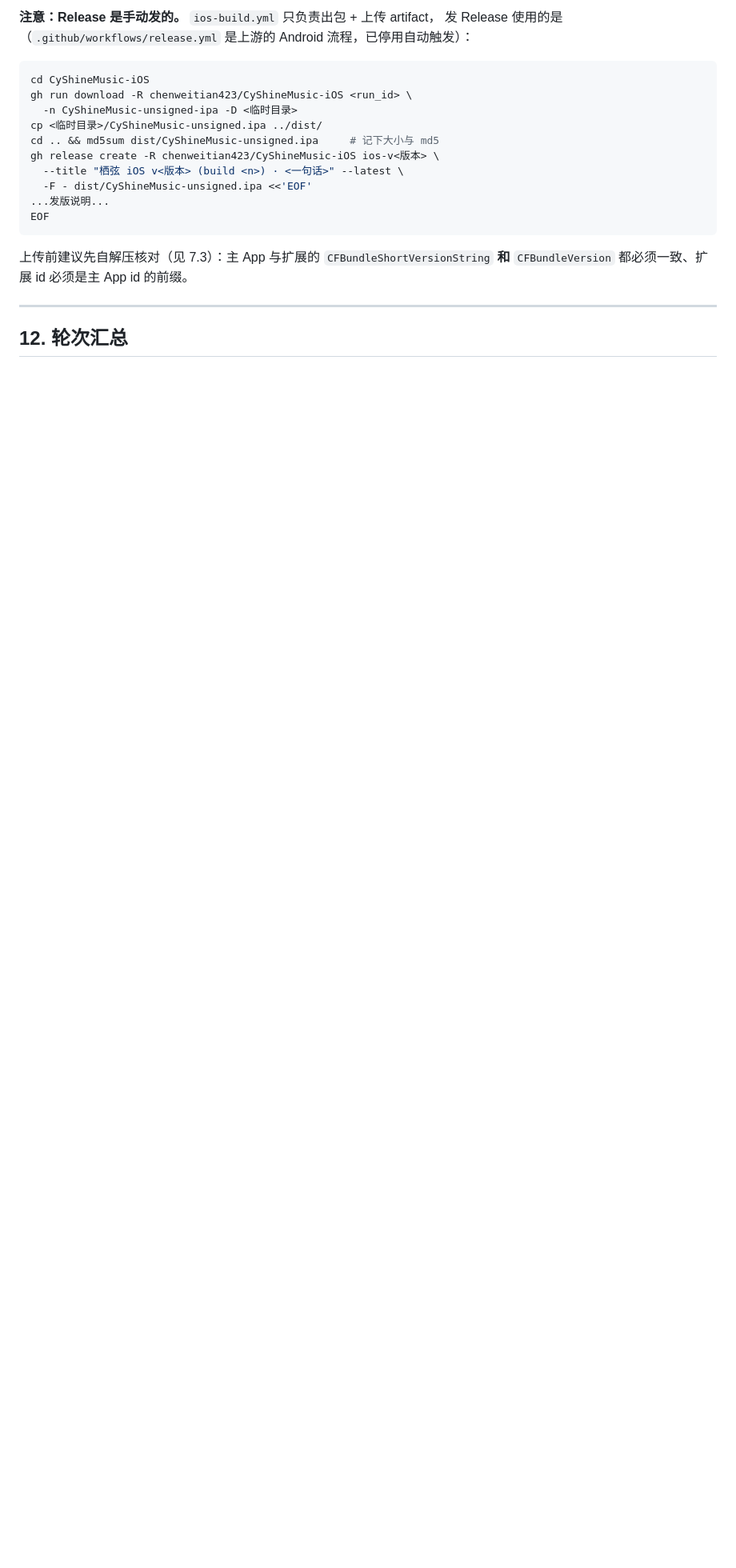
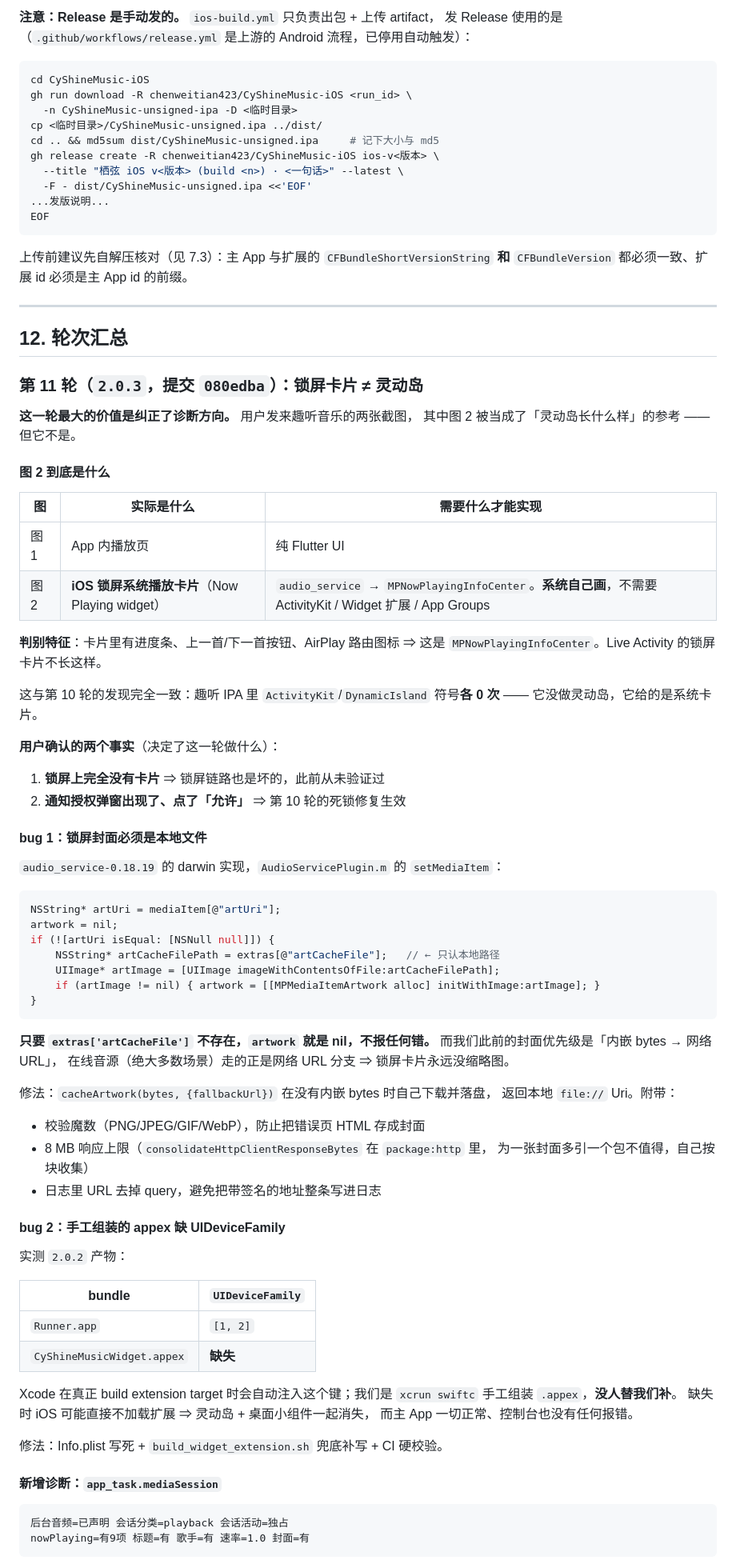
Before and after one commit to chenweitian423/CyShineMusic-iOS, a Markdown page: recon/IOS-PORT-INTERNALS.md, the part around one of its changes. Shown at 80% size. Rendered like a GitHub page; blank space fills up the shorter version.

Commit message:
docs(recon): 补第 11 轮 —— 锁屏卡片 ≠ 灵动岛，两个真 bug 与判别方法

````diff
--- a/recon/IOS-PORT-INTERNALS.md
+++ b/recon/IOS-PORT-INTERNALS.md
@@ -808,3 +808,73 @@ EOF
 
 ## 12. 轮次汇总
 
+### 第 11 轮（`2.0.3`，提交 `080edba`）：锁屏卡片 ≠ 灵动岛
+
+**这一轮最大的价值是纠正了诊断方向。** 用户发来趣听音乐的两张截图，
+其中图 2 被当成了「灵动岛长什么样」的参考 —— 但它不是。
+
+#### 图 2 到底是什么
+
+| 图 | 实际是什么 | 需要什么才能实现 |
+|---|---|---|
+| 图 1 | App 内播放页 | 纯 Flutter UI |
+| 图 2 | **iOS 锁屏系统播放卡片**（Now Playing widget） | `audio_service` → `MPNowPlayingInfoCenter`。**系统自己画**，不需要 ActivityKit / Widget 扩展 / App Groups |
+
+**判别特征**：卡片里有进度条、上一首/下一首按钮、AirPlay 路由图标
+⇒ 这是 `MPNowPlayingInfoCenter`。Live Activity 的锁屏卡片不长这样。
+
+这与第 10 轮的发现完全一致：趣听 IPA 里 `ActivityKit`/`DynamicIsland`
+符号**各 0 次** —— 它没做灵动岛，它给的是系统卡片。
+
+**用户确认的两个事实**（决定了这一轮做什么）：
+1. **锁屏上完全没有卡片** ⇒ 锁屏链路也是坏的，此前从未验证过
+2. **通知授权弹窗出现了、点了「允许」** ⇒ 第 10 轮的死锁修复生效
+
+#### bug 1：锁屏封面必须是本地文件
+
+`audio_service-0.18.19` 的 darwin 实现，`AudioServicePlugin.m` 的 `setMediaItem`：
+
+```objc
+NSString* artUri = mediaItem[@"artUri"];
+artwork = nil;
+if (![artUri isEqual: [NSNull null]]) {
+    NSString* artCacheFilePath = extras[@"artCacheFile"];   // ← 只认本地路径
+    UIImage* artImage = [UIImage imageWithContentsOfFile:artCacheFilePath];
+    if (artImage != nil) { artwork = [[MPMediaItemArtwork alloc] initWithImage:artImage]; }
+}
+```
+
+**只要 `extras['artCacheFile']` 不存在，`artwork` 就是 nil，不报任何错。**
+而我们此前的封面优先级是「内嵌 bytes → 网络 URL」，
+在线音源（绝大多数场景）走的正是网络 URL 分支 ⇒ 锁屏卡片永远没缩略图。
+
+修法：`cacheArtwork(bytes, {fallbackUrl})` 在没有内嵌 bytes 时自己下载并落盘，
+返回本地 `file://` Uri。附带：
+- 校验魔数（PNG/JPEG/GIF/WebP），防止把错误页 HTML 存成封面
+- 8 MB 响应上限（`consolidateHttpClientResponseBytes` 在 `package:http` 里，
+  为一张封面多引一个包不值得，自己按块收集）
+- 日志里 URL 去掉 query，避免把带签名的地址整条写进日志
+
+#### bug 2：手工组装的 appex 缺 UIDeviceFamily
+
+实测 `2.0.2` 产物：
+
+| bundle | `UIDeviceFamily` |
+|---|---|
+| `Runner.app` | `[1, 2]` |
+| `CyShineMusicWidget.appex` | **缺失** |
+
+Xcode 在真正 build extension target 时会自动注入这个键；我们是
+`xcrun swiftc` 手工组装 `.appex`，**没人替我们补**。
+缺失时 iOS 可能直接不加载扩展 ⇒ 灵动岛 + 桌面小组件一起消失，
+而主 App 一切正常、控制台也没有任何报错。
+
+修法：Info.plist 写死 + `build_widget_extension.sh` 兜底补写 + CI 硬校验。
+
+#### 新增诊断：`app_task.mediaSession`
+
+```
+后台音频=已声明 会话分类=playback 会话活动=独占
+nowPlaying=有9项 标题=有 歌手=有 速率=1.0 封面=有
+```
+
````
Also changed, not shown: other parts of recon/IOS-PORT-INTERNALS.md (+11 -0 lines).
